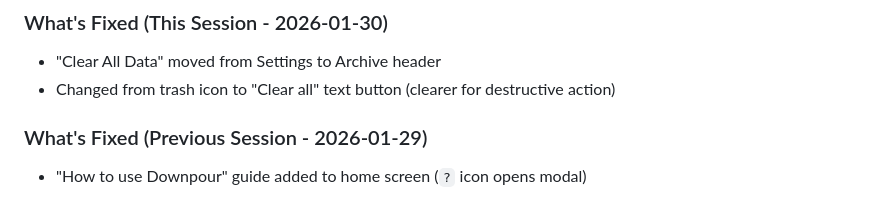
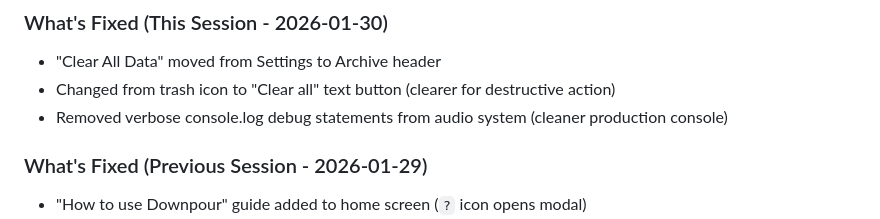
Before and after one commit to testdev-lar/downpourphone, a Markdown page: ROADMAP.md, the part around the change. Drawn GitHub-style.

```diff
--- a/ROADMAP.md
+++ b/ROADMAP.md
@@ -35,6 +35,7 @@
 ### What's Fixed (This Session - 2026-01-30)
 - "Clear All Data" moved from Settings to Archive header
 - Changed from trash icon to "Clear all" text button (clearer for destructive action)
+- Removed verbose console.log debug statements from audio system (cleaner production console)
 
 ### What's Fixed (Previous Session - 2026-01-29)
 - "How to use Downpour" guide added to home screen (`?` icon opens modal)
```
Also changed, not shown: CLAUDE_HANDOFF.md (+6 -1 lines).
